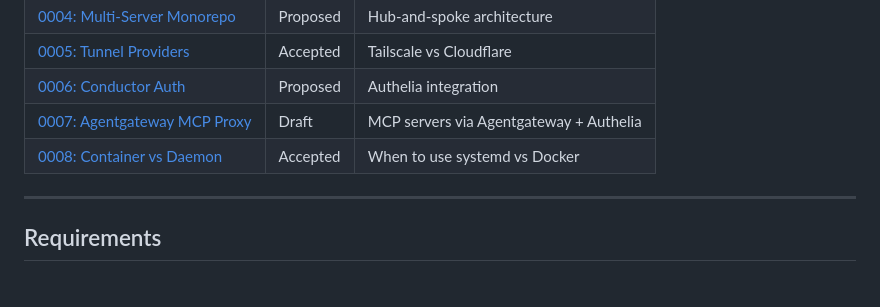
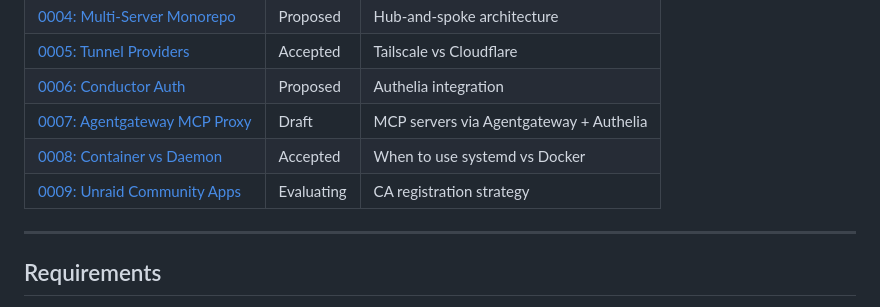
Before and after one commit to cameronsjo/bosun, a Markdown page: README.md, the part around the change. Rendered like a GitHub page.

```diff
--- a/README.md
+++ b/README.md
@@ -302,6 +302,7 @@ See [ADR-0004: Multi-Server Monorepo](docs/adr/0004-multi-server-monorepo.md).
 | [0006: Conductor Auth](docs/adr/0006-conductor-authentication.md) | Proposed | Authelia integration |
 | [0007: Agentgateway MCP Proxy](docs/adr/0007-agentgateway-mcp-proxy.md) | Draft | MCP servers via Agentgateway + Authelia |
 | [0008: Container vs Daemon](docs/adr/0008-container-vs-daemon.md) | Accepted | When to use systemd vs Docker |
+| [0009: Unraid Community Apps](docs/adr/0009-unraid-community-apps.md) | Evaluating | CA registration strategy |
 
 ---
 
```
Also changed, not shown: docs/adr/0009-unraid-community-apps.md (added, +192 -0 lines).
